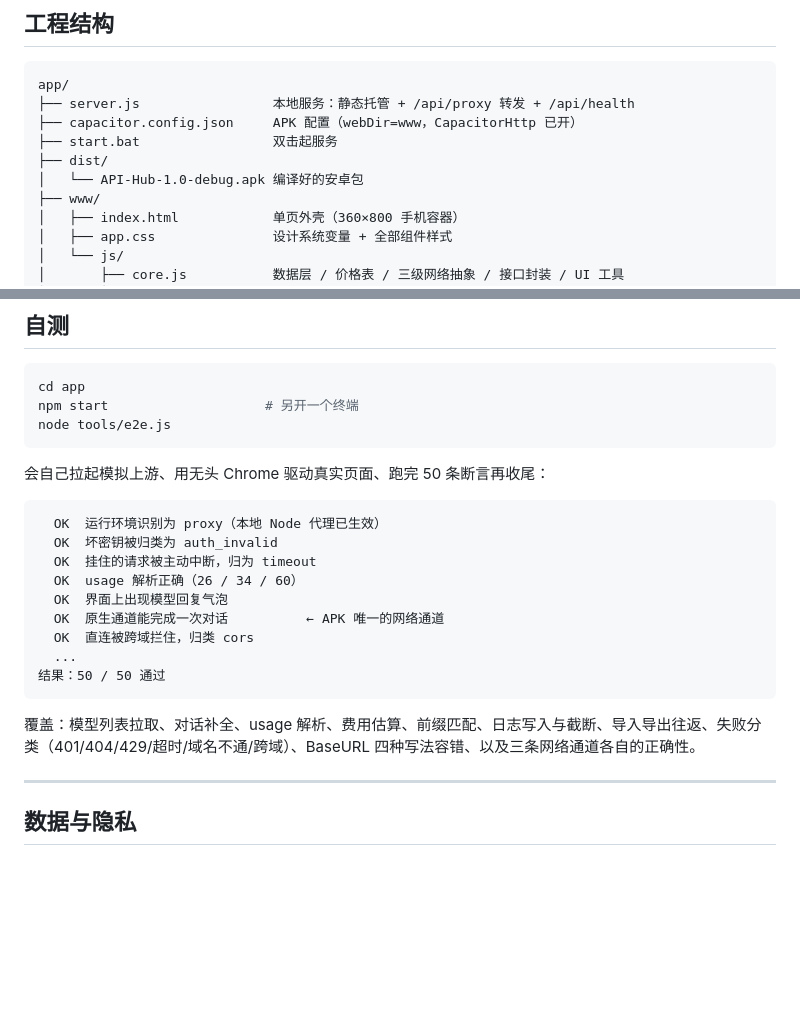
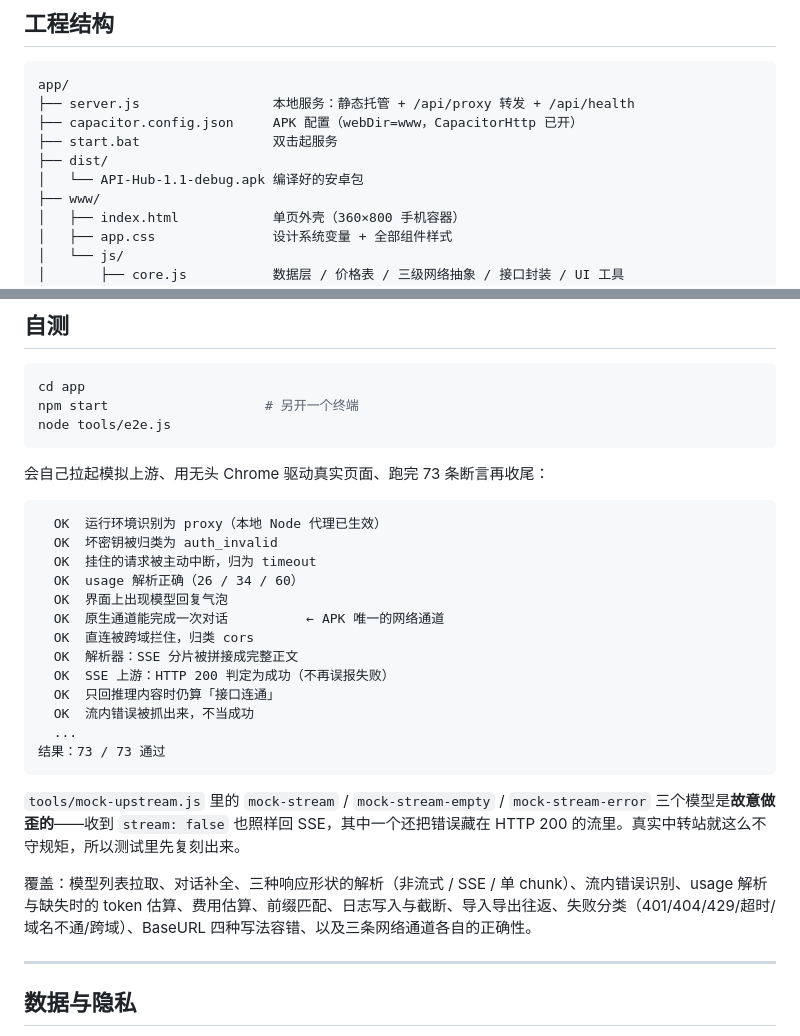
Before and after one commit to Xiaope555/API-management-platform, a Markdown page: app/README.md, 2 parts joined by grey strips. Drawn GitHub-style; blank space fills up the shorter version.

````diff
--- a/app/README.md
+++ b/app/README.md
@@ -138,7 +138,7 @@ app/
 ├── capacitor.config.json     APK 配置（webDir=www，CapacitorHttp 已开）
 ├── start.bat                 双击起服务
 ├── dist/
-│   └── API-Hub-1.0-debug.apk 编译好的安卓包
+│   └── API-Hub-1.1-debug.apk 编译好的安卓包
 ├── www/
 │   ├── index.html            单页外壳（360×800 手机容器）
 │   ├── app.css               设计系统变量 + 全部组件样式
@@ -166,7 +166,7 @@ npm start                    # 另开一个终端
 node tools/e2e.js
 ```
 
-会自己拉起模拟上游、用无头 Chrome 驱动真实页面、跑完 50 条断言再收尾：
+会自己拉起模拟上游、用无头 Chrome 驱动真实页面、跑完 73 条断言再收尾：
 
 ```
   OK  运行环境识别为 proxy（本地 Node 代理已生效）
@@ -176,11 +176,17 @@ node tools/e2e.js
   OK  界面上出现模型回复气泡
   OK  原生通道能完成一次对话          ← APK 唯一的网络通道
   OK  直连被跨域拦住，归类 cors
+  OK  解析器：SSE 分片被拼接成完整正文
+  OK  SSE 上游：HTTP 200 判定为成功（不再误报失败）
+  OK  只回推理内容时仍算「接口连通」
+  OK  流内错误被抓出来，不当成功
   ...
-结果：50 / 50 通过
+结果：73 / 73 通过
 ```
 
-覆盖：模型列表拉取、对话补全、usage 解析、费用估算、前缀匹配、日志写入与截断、导入导出往返、失败分类（401/404/429/超时/域名不通/跨域）、BaseURL 四种写法容错、以及三条网络通道各自的正确性。
+`tools/mock-upstream.js` 里的 `mock-stream` / `mock-stream-empty` / `mock-stream-error` 三个模型是**故意做歪的**——收到 `stream: false` 也照样回 SSE，其中一个还把错误藏在 HTTP 200 的流里。真实中转站就这么不守规矩，所以测试里先复刻出来。
+
+覆盖：模型列表拉取、对话补全、三种响应形状的解析（非流式 / SSE / 单 chunk）、流内错误识别、usage 解析与缺失时的 token 估算、费用估算、前缀匹配、日志写入与截断、导入导出往返、失败分类（401/404/429/超时/域名不通/跨域）、BaseURL 四种写法容错、以及三条网络通道各自的正确性。
 
 ---
 
````
Also changed, not shown: README.md (+28 -6 lines), screenshots/01-overview.png, screenshots/02-verify.png, screenshots/03-logs.png, screenshots/04-account.png, screenshots/05-settings.png, 13 other files.
